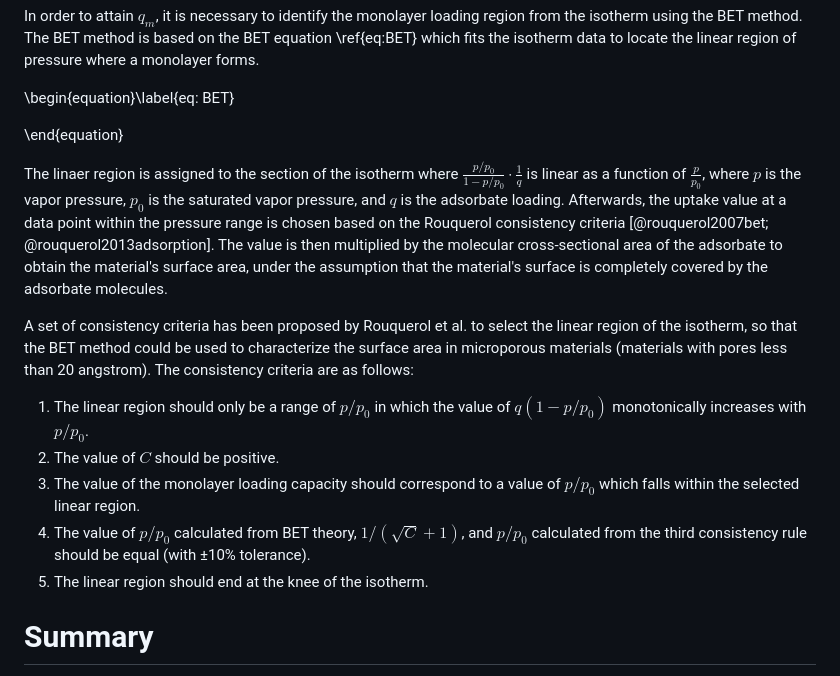
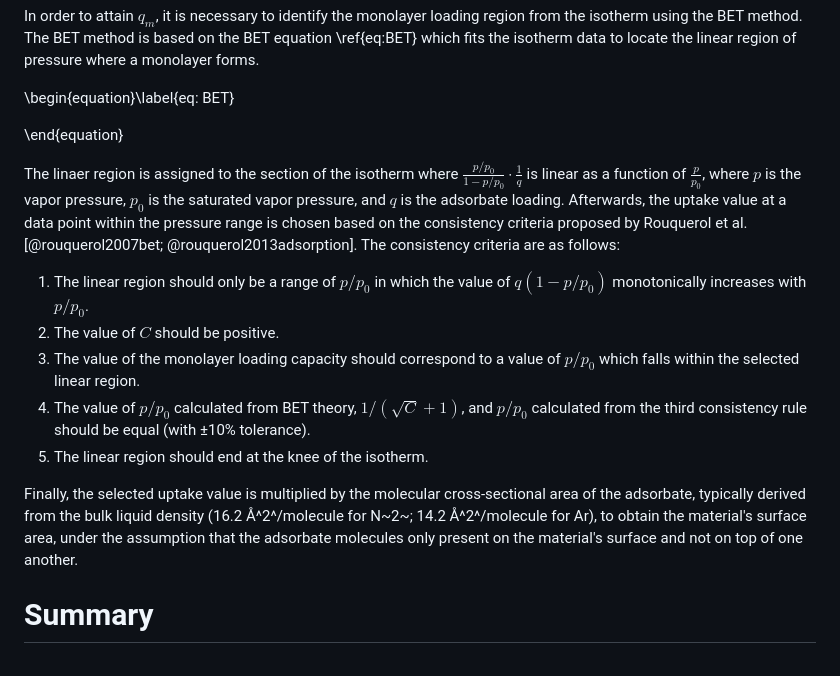
Before and after one commit to hjkgrp/SESAMI_web, a Markdown page: paper/paper.md, the part around the change. Drawn GitHub-style.

```diff
--- a/paper/paper.md
+++ b/paper/paper.md
@@ -61,9 +61,7 @@ In order to attain $q_m$, it is necessary to identify the monolayer loading regi
 
 \end{equation}
 
-The linaer region is assigned to the section of the isotherm where $\frac{p/p_0}{1-p/p_0} \cdot \frac{1}{q}$ is linear as a function of $\frac{p}{p_0}$, where $p$ is the vapor pressure, $p_0$ is the saturated vapor pressure, and $q$ is the adsorbate loading. Afterwards, the uptake value at a data point within the pressure range is chosen based on the Rouquerol consistency criteria [@rouquerol2007bet; @rouquerol2013adsorption]. The value is then multiplied by the molecular cross-sectional area of the adsorbate to obtain the material's surface area, under the assumption that the material's surface is completely covered by the adsorbate molecules.
-
-A set of consistency criteria has been proposed by Rouquerol et al. to select the linear region of the isotherm, so that the BET method could be used to characterize the surface area in microporous materials (materials with pores less than 20 angstrom). The consistency criteria are as follows:
+The linaer region is assigned to the section of the isotherm where $\frac{p/p_0}{1-p/p_0} \cdot \frac{1}{q}$ is linear as a function of $\frac{p}{p_0}$, where $p$ is the vapor pressure, $p_0$ is the saturated vapor pressure, and $q$ is the adsorbate loading. Afterwards, the uptake value at a data point within the pressure range is chosen based on the consistency criteria proposed by Rouquerol et al. [@rouquerol2007bet; @rouquerol2013adsorption]. The consistency criteria are as follows:
 
 <!-- Use two spaces for a line break. -->
 1. The linear region should only be a range of $p/p_0$ in which the value of $q(1-p/p_0)$ monotonically increases with $p/p_0$.
@@ -71,6 +69,8 @@ A set of consistency criteria has been proposed by Rouquerol et al. to select th
 3. The value of the monolayer loading capacity should correspond to a value of $p/p_0$ which falls within the selected linear region.
 4. The value of $p/p_0$ calculated from BET theory, $1/(\sqrt{C}+1)$, and $p/p_0$ calculated from the third consistency rule should be equal (with ±10% tolerance).
 5. The linear region should end at the knee of the isotherm.
+
+Finally, the selected uptake value is multiplied by the molecular cross-sectional area of the adsorbate, typically derived from the bulk liquid density (16.2 Å^2^/molecule for N~2~; 14.2 Å^2^/molecule for Ar), to obtain the material's surface area, under the assumption that the adsorbate molecules only present on the material's surface and not on top of one another.
 
 # Summary
 
```
